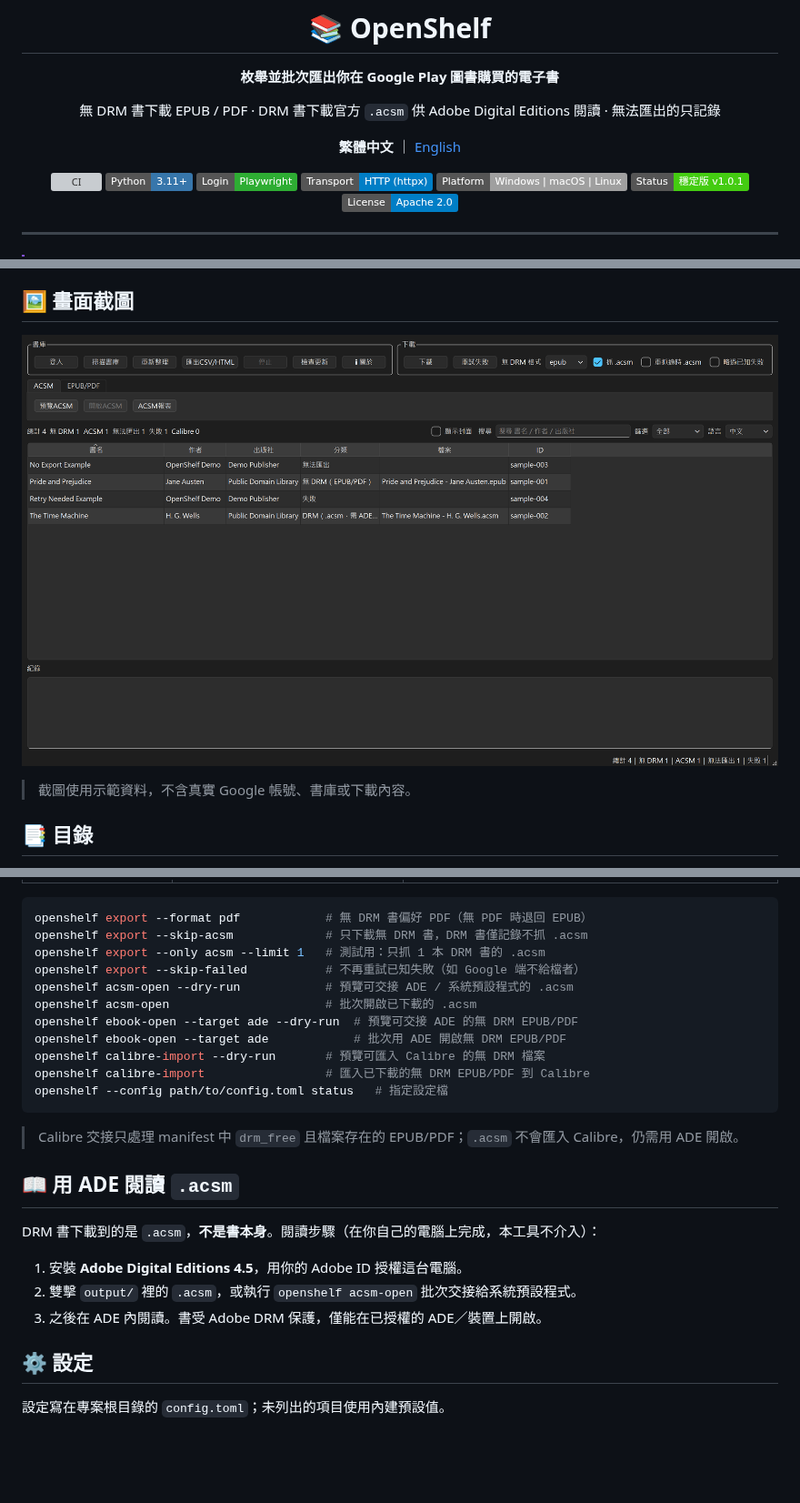
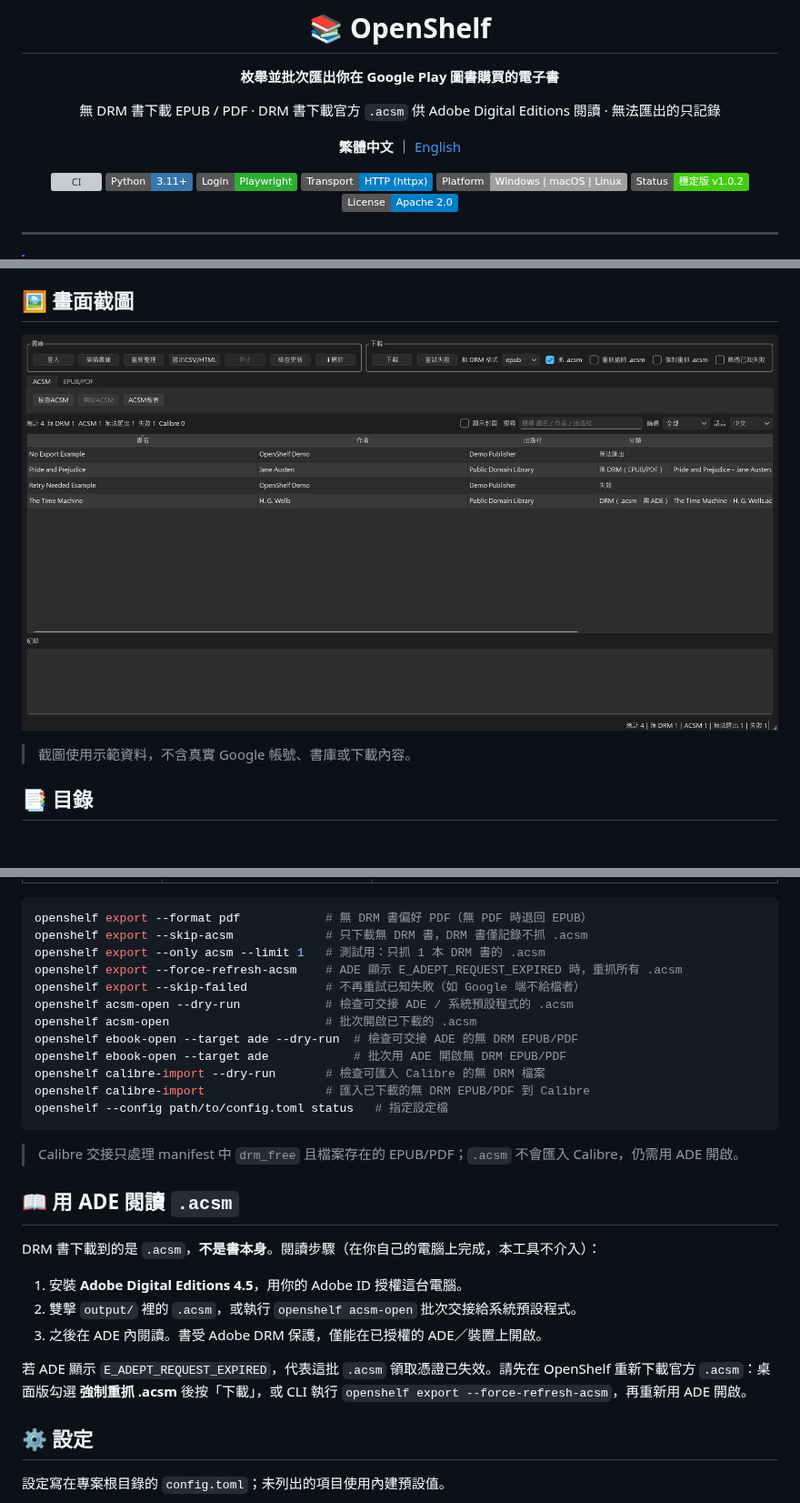
Before and after one commit to SanHsien/openshelf, a Markdown page: README.md, 3 parts joined by grey strips. Shown at 91% size. GitHub-like rendering; pictures changed too: docs/screenshots/main-window.png; badges without logos; blank space fills up the shorter version; grey boxes are pictures that could not be loaded.

Commit message:
Handle expired ACSM refresh

````diff
--- a/README.md
+++ b/README.md
@@ -13,7 +13,7 @@
 [![Playwright](https://img.shields.io/badge/Login-Playwright-2EAD33?logo=playwright&logoColor=white)](https://playwright.dev/python/)
 [![Download](https://img.shields.io/badge/Transport-HTTP%20(httpx)-blue)](https://www.python-httpx.org/)
 [![Platform](https://img.shields.io/badge/Platform-Windows%20%7C%20macOS%20%7C%20Linux-lightgrey)]()
-[![Status](https://img.shields.io/badge/Status-穩定版%20v1.0.1-brightgreen)]()
+[![Status](https://img.shields.io/badge/Status-穩定版%20v1.0.2-brightgreen)]()
 [![License](https://img.shields.io/badge/License-Apache_2.0-blue.svg)](LICENSE)
 
 </div>
@@ -139,12 +139,13 @@ openshelf status    # 4) 看統計
 openshelf export --format pdf            # 無 DRM 書偏好 PDF（無 PDF 時退回 EPUB）
 openshelf export --skip-acsm             # 只下載無 DRM 書，DRM 書僅記錄不抓 .acsm
 openshelf export --only acsm --limit 1   # 測試用：只抓 1 本 DRM 書的 .acsm
+openshelf export --force-refresh-acsm    # ADE 顯示 E_ADEPT_REQUEST_EXPIRED 時，重抓所有 .acsm
 openshelf export --skip-failed           # 不再重試已知失敗（如 Google 端不給檔者）
-openshelf acsm-open --dry-run            # 預覽可交接 ADE / 系統預設程式的 .acsm
+openshelf acsm-open --dry-run            # 檢查可交接 ADE / 系統預設程式的 .acsm
 openshelf acsm-open                      # 批次開啟已下載的 .acsm
-openshelf ebook-open --target ade --dry-run  # 預覽可交接 ADE 的無 DRM EPUB/PDF
+openshelf ebook-open --target ade --dry-run  # 檢查可交接 ADE 的無 DRM EPUB/PDF
 openshelf ebook-open --target ade            # 批次用 ADE 開啟無 DRM EPUB/PDF
-openshelf calibre-import --dry-run       # 預覽可匯入 Calibre 的無 DRM 檔案
+openshelf calibre-import --dry-run       # 檢查可匯入 Calibre 的無 DRM 檔案
 openshelf calibre-import                 # 匯入已下載的無 DRM EPUB/PDF 到 Calibre
 openshelf --config path/to/config.toml status   # 指定設定檔
 ```
@@ -158,6 +159,8 @@ DRM 書下載到的是 `.acsm`，**不是書本身**。閱讀步驟（在你自
 1. 安裝 **Adobe Digital Editions 4.5**，用你的 Adobe ID 授權這台電腦。
 2. 雙擊 `output/` 裡的 `.acsm`，或執行 `openshelf acsm-open` 批次交接給系統預設程式。
 3. 之後在 ADE 內閱讀。書受 Adobe DRM 保護，僅能在已授權的 ADE／裝置上開啟。
+
+若 ADE 顯示 `E_ADEPT_REQUEST_EXPIRED`，代表這批 `.acsm` 領取憑證已失效。請先在 OpenShelf 重新下載官方 `.acsm`：桌面版勾選 **強制重抓 .acsm** 後按「下載」，或 CLI 執行 `openshelf export --force-refresh-acsm`，再重新用 ADE 開啟。
 
 ## ⚙️ 設定
 
````
Also changed, not shown: other parts of README.md (+5 -3 lines), README.en.md (+4 -2 lines), 7 other files.
